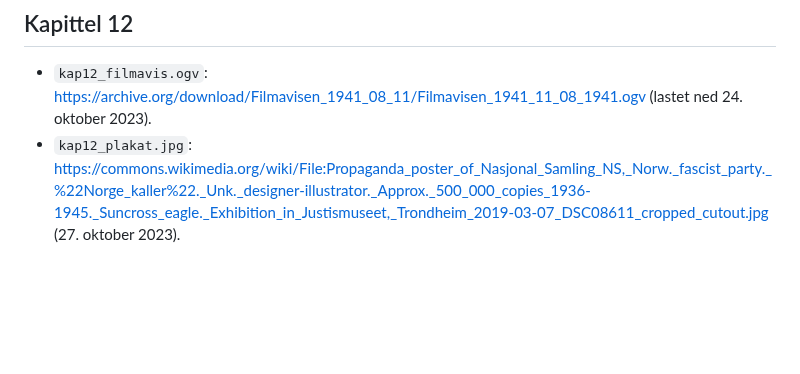
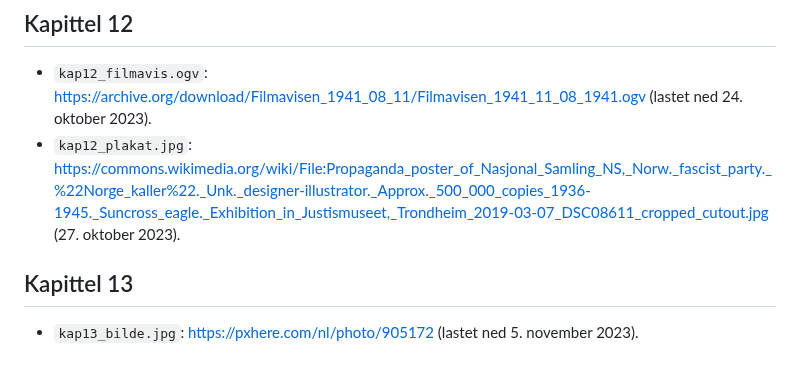
Before and after one commit to Hegghammer/rbok, a Markdown page: kilder.md, the part around the change. GitHub-like rendering; blank space fills up the shorter version.

Commit message:
add source

```diff
--- a/kilder.md
+++ b/kilder.md
@@ -98,3 +98,7 @@ write.csv(df, "parti/kap11_program.csv", row.names = FALSE)
 
 - `kap12_filmavis.ogv`: https://archive.org/download/Filmavisen_1941_08_11/Filmavisen_1941_11_08_1941.ogv (lastet ned 24. oktober 2023).
 - `kap12_plakat.jpg`: https://commons.wikimedia.org/wiki/File:Propaganda_poster_of_Nasjonal_Samling_NS,_Norw._fascist_party._%22Norge_kaller%22._Unk._designer-illustrator._Approx._500_000_copies_1936-1945._Suncross_eagle._Exhibition_in_Justismuseet,_Trondheim_2019-03-07_DSC08611_cropped_cutout.jpg (27. oktober 2023).
+
+## Kapittel 13
+
+- `kap13_bilde.jpg`: https://pxhere.com/nl/photo/905172 (lastet ned 5. november 2023).
```
